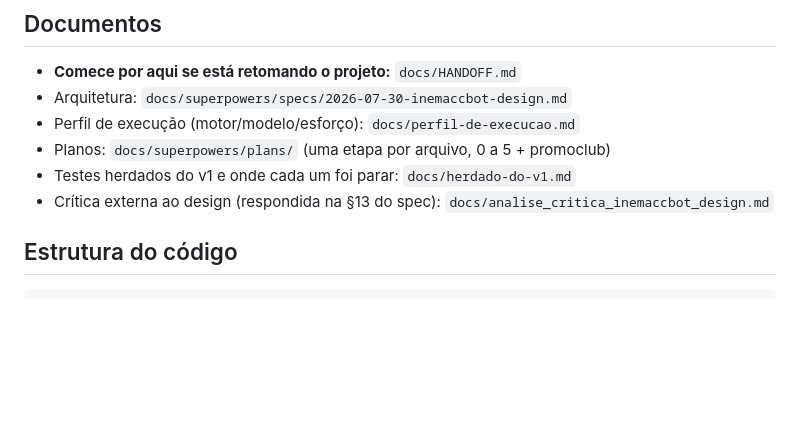
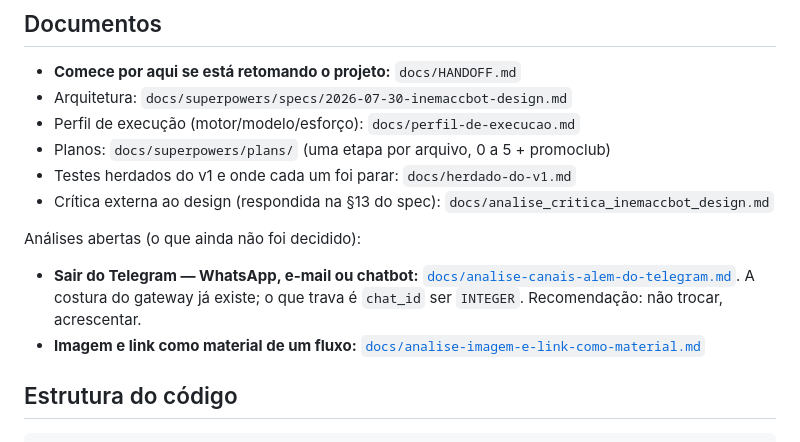
Before and after one commit to inematds/inemaccbot, a Markdown page: README.md, the part around the change. GitHub-like rendering; blank space fills up the shorter version.

Commit message:
README: referência às análises abertas
A de canais (WhatsApp/e-mail/chatbot) e a de imagem-e-link estavam no
docs/ sem entrada no índice — doc que ninguém acha é doc que não existe.

Co-Authored-By: Claude Opus 5 <noreply@anthropic.com>

````diff
--- a/README.md
+++ b/README.md
@@ -179,6 +179,15 @@ No chat: `/ajuda <nome>` para qualquer um, ou `/<fluxo> help`.
 - Testes herdados do v1 e onde cada um foi parar: `docs/herdado-do-v1.md`
 - Crítica externa ao design (respondida na §13 do spec): `docs/analise_critica_inemaccbot_design.md`
 
+Análises abertas (o que ainda não foi decidido):
+
+- **Sair do Telegram — WhatsApp, e-mail ou chatbot:**
+  [`docs/analise-canais-alem-do-telegram.md`](docs/analise-canais-alem-do-telegram.md).
+  A costura do gateway já existe; o que trava é `chat_id` ser `INTEGER`.
+  Recomendação: não trocar, acrescentar.
+- **Imagem e link como material de um fluxo:**
+  [`docs/analise-imagem-e-link-como-material.md`](docs/analise-imagem-e-link-como-material.md)
+
 ## Estrutura do código
 
 ```
````
